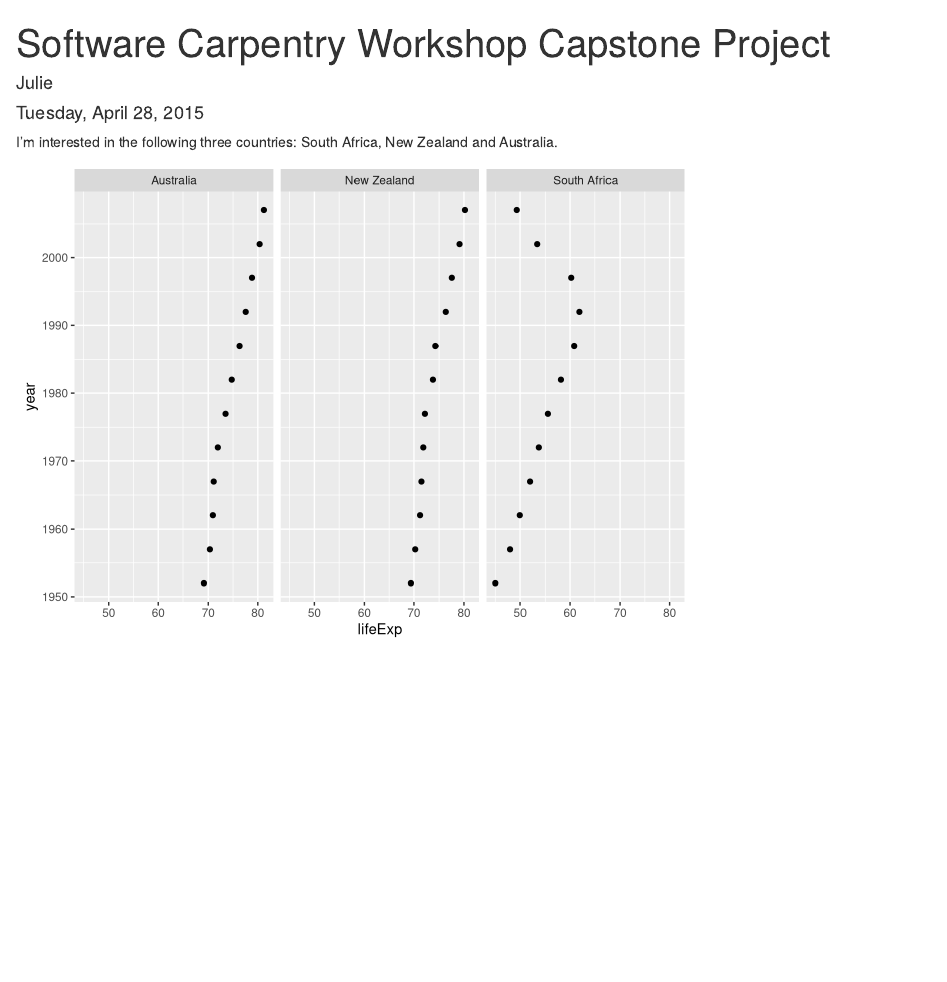
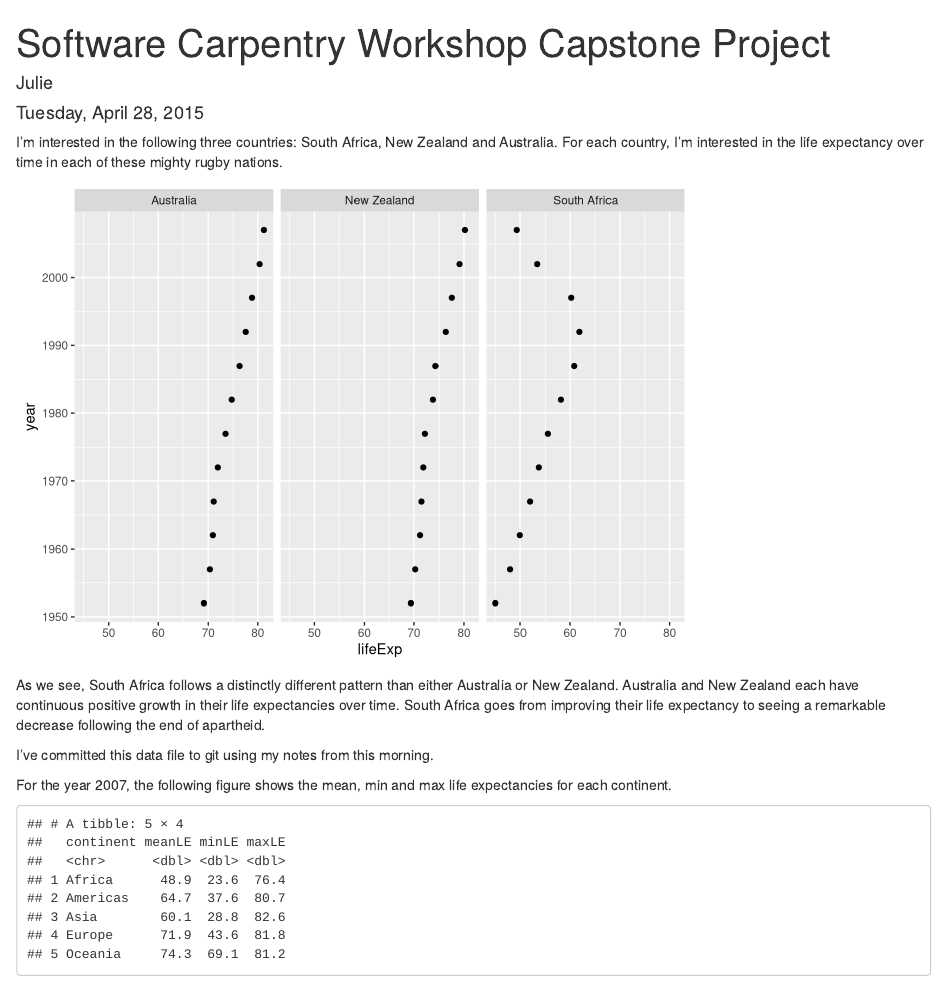
Before and after one commit to JCPadowski/wsu_SC, an R Markdown document (CapstoneProject.Rmd): the page in a window 1100 px wide, from its top. Rendered offline with R 4.5, knitr and Pandoc, with nearby package versions.

Commit message:
This is the second update

````diff
--- a/CapstoneProject.Rmd
+++ b/CapstoneProject.Rmd
@@ -5,7 +5,7 @@ date: "Tuesday, April 28, 2015"
 output: html_document
 ---
 
-I'm interested in the following three countries: South Africa, New Zealand and Australia.
+I'm interested in the following three countries: South Africa, New Zealand and Australia.  For each country, I'm interested in the life expectancy over time in each of these mighty rugby nations.
 
 ```{r, echo=FALSE, message=FALSE}
 gapminder <- read.csv("C:/Users/Julie/Documents/wsu_SC/gapminder.csv")
@@ -16,3 +16,16 @@ TriNations <- gapminder %>%
   ggplot(aes(y=year, x=lifeExp)) + geom_point() + facet_grid(~country)
   plot(TriNations)
 ```
+
+As we see, South Africa follows a distinctly different pattern than either Australia or New Zealand.  Australia and New Zealand each have continuous positive growth in their life expectancies over time.  South Africa goes from improving their life expectancy to seeing a remarkable decrease following the end of apartheid.
+
+I've committed this data file to git using my notes from this morning.
+
+For the year 2007, the following figure shows the mean, min and max life expectancies for each continent.
+
+```{r, echo=FALSE, message=FALSE}
+gapminder %>%
+  group_by(continent) %>%
+  summarize(meanLE = round(mean(lifeExp), 1), minLE = round(min(lifeExp),1), maxLE = round(max(lifeExp), 1))
+
+```
````
